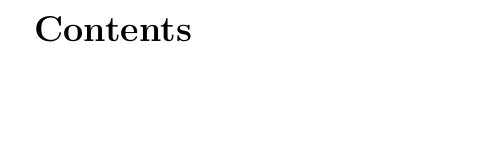
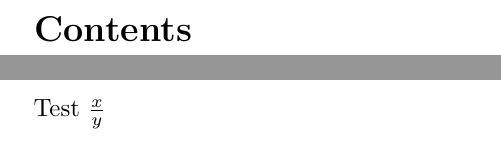
Before and after one commit to vidbina/struct-eng-notes, a LaTeX document (doc.tex, which reads intro.tex): part of the page before the commit and two parts of pages 1 and 2 of 2 after it, the two joined at a grey line, cut so that both start at the same text, the shorter picture padded with empty space. Compiled offline with pdfLaTeX.

Commit message:
including sections into main doc

```diff
--- a/doc.tex
+++ b/doc.tex
@@ -52,6 +52,7 @@
 \setcounter{tocdepth}{3}
 \tableofcontents
 }
-% Test $\frac{x}{y}$
+
+\include{intro}
 
 \end{document}
--- /dev/null
+++ b/intro.tex
@@ -0,0 +1 @@
+Test $\frac{x}{y}$
```
